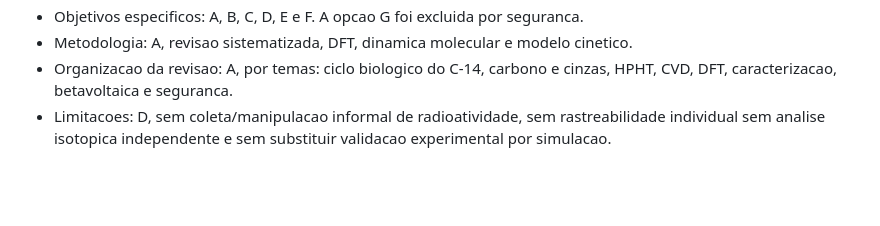
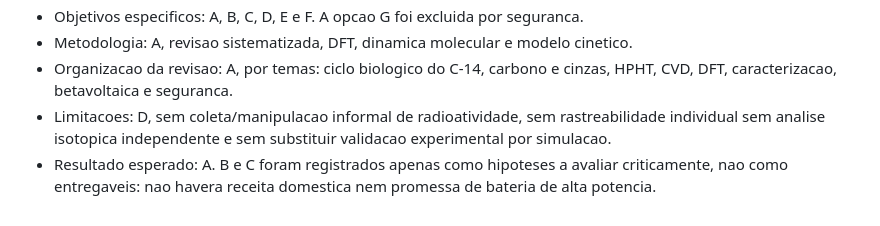
Before and after one commit to AloisioMagalhaes/fisico-quimica-computacional-piaui, a Markdown page: docs/sincronizacao-projeto.md, the part around the change. GitHub-like rendering; blank space fills up the shorter version.

Commit message:
docs: define safe research deliverables

```diff
--- a/docs/sincronizacao-projeto.md
+++ b/docs/sincronizacao-projeto.md
@@ -111,3 +111,4 @@ O repositorio adotara no minimo 80 referencias rastreaveis, mas nenhuma referenc
 - Metodologia: A, revisao sistematizada, DFT, dinamica molecular e modelo cinetico.
 - Organizacao da revisao: A, por temas: ciclo biologico do C-14, carbono e cinzas, HPHT, CVD, DFT, caracterizacao, betavoltaica e seguranca.
 - Limitacoes: D, sem coleta/manipulacao informal de radioatividade, sem rastreabilidade individual sem analise isotopica independente e sem substituir validacao experimental por simulacao.
+- Resultado esperado: A. B e C foram registrados apenas como hipoteses a avaliar criticamente, nao como entregaveis: nao havera receita domestica nem promessa de bateria de alta potencia.
```
